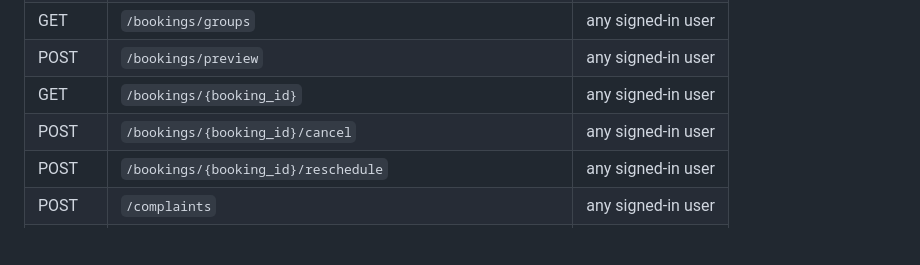
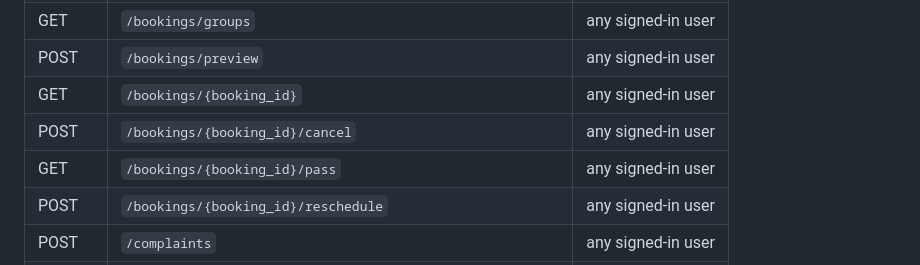
Before and after one commit to abubakar-51215/ArenaHub, a Markdown page: docs/ROUTES_AND_ROLES.md, the part around the change. GitHub-like rendering; blank space fills up the shorter version.

Commit message:
Regenerate the route table: the new booking-pass route

```diff
--- a/docs/ROUTES_AND_ROLES.md
+++ b/docs/ROUTES_AND_ROLES.md
@@ -76,6 +76,7 @@ wrong role = 403, another person's thing = 404, same as a missing one).
 | POST | `/bookings/preview` | any signed-in user |
 | GET | `/bookings/{booking_id}` | any signed-in user |
 | POST | `/bookings/{booking_id}/cancel` | any signed-in user |
+| GET | `/bookings/{booking_id}/pass` | any signed-in user |
 | POST | `/bookings/{booking_id}/reschedule` | any signed-in user |
 | POST | `/complaints` | any signed-in user |
 | GET | `/complaints/my` | any signed-in user |
```
